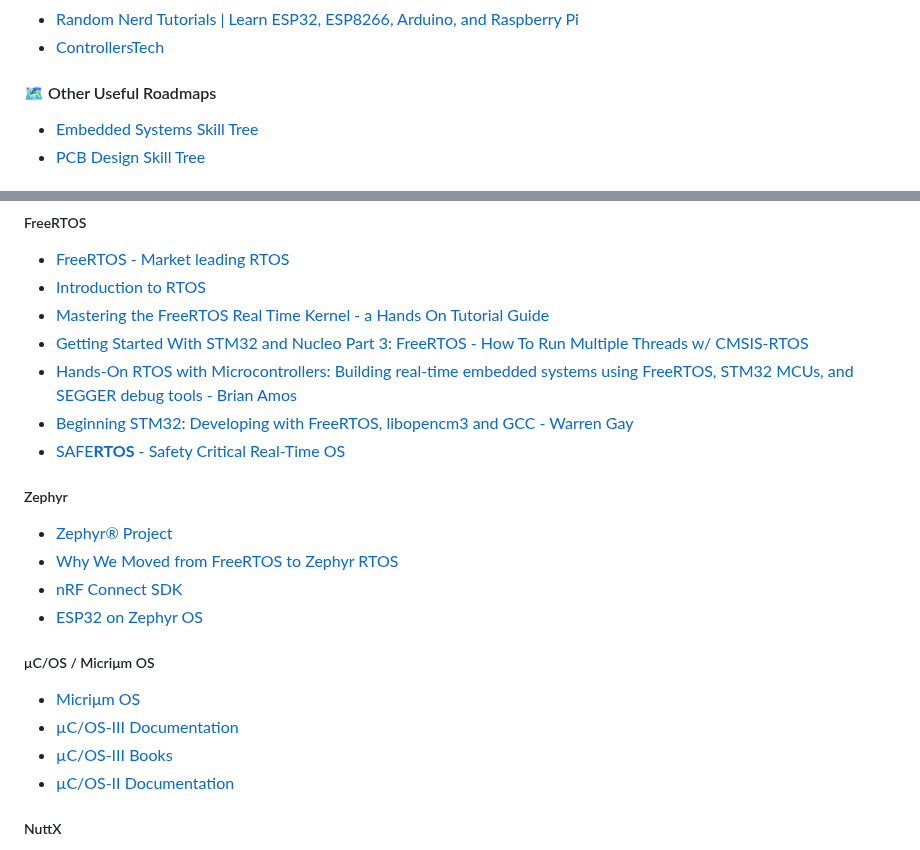
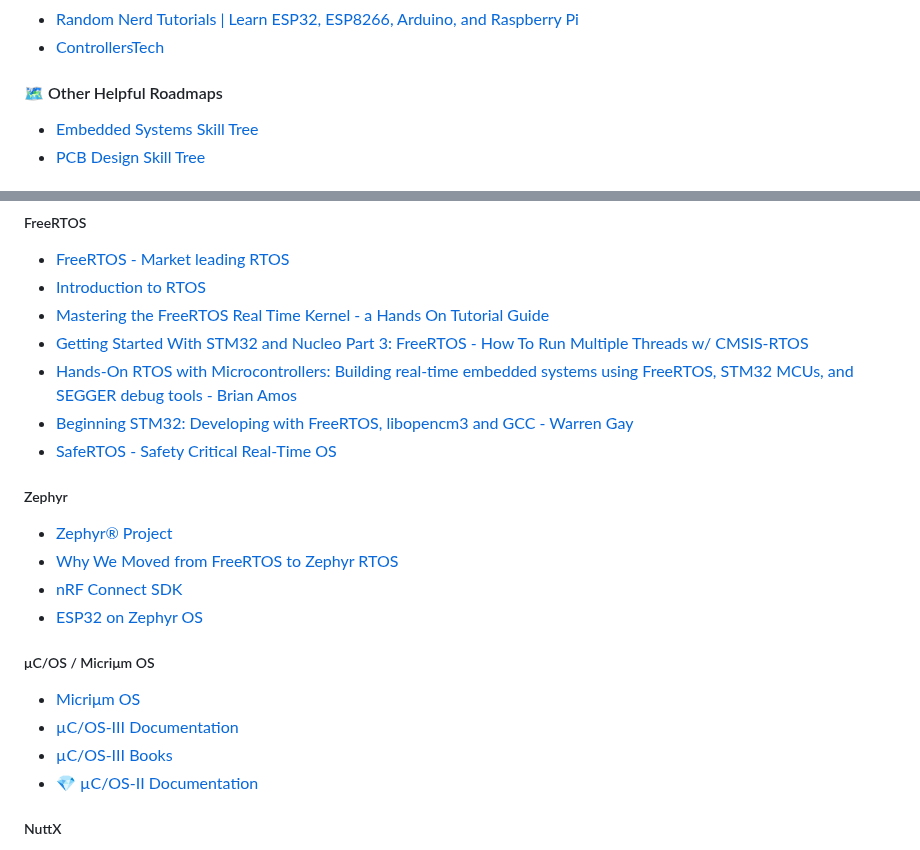
Before and after one commit to m3y54m/Embedded-Engineering-Roadmap, a Markdown page: README.md, 2 parts joined by grey strips. Drawn GitHub-style.

```diff
--- a/README.md
+++ b/README.md
@@ -72,7 +72,7 @@ PlatformIO is a cross-platform, cross-architecture, multiple framework, professi
 - [Random Nerd Tutorials | Learn ESP32, ESP8266, Arduino, and Raspberry Pi](https://randomnerdtutorials.com/)
 - [ControllersTech](https://controllerstech.com/)
 
-#### 🗺️ Other Useful Roadmaps
+#### 🗺️ Other Helpful Roadmaps
 
 - [Embedded Systems Skill Tree](https://github.com/sjpiper145/MakerSkillTree/tree/main/Embedded%20Systems%20Skill%20Tree)
 - [PCB Design Skill Tree](https://github.com/sjpiper145/MakerSkillTree/tree/main/PCB%20Design%20Skill%20Tree)
@@ -602,7 +602,7 @@ _________________
 - [Getting Started With STM32 and Nucleo Part 3: FreeRTOS - How To Run Multiple Threads w/ CMSIS-RTOS](https://www.youtube.com/watch?v=CdpgqpuPSyQ)
 - [Hands-On RTOS with Microcontrollers: Building real-time embedded systems using FreeRTOS, STM32 MCUs, and SEGGER debug tools - Brian Amos](https://a.co/d/11MSPlo)
 - [Beginning STM32: Developing with FreeRTOS, libopencm3 and GCC - Warren Gay](https://link.springer.com/book/10.1007/978-1-4842-3624-6)
-- [SAFE**RTOS** - Safety Critical Real-Time OS](https://www.freertos.org/FreeRTOS-Plus/Safety_Critical_Certified/SafeRTOS.html)
+- [SafeRTOS - Safety Critical Real-Time OS](https://www.freertos.org/FreeRTOS-Plus/Safety_Critical_Certified/SafeRTOS.html)
 
 ##### Zephyr
 
@@ -616,7 +616,7 @@ _________________
 - [Micriμm OS](https://www.silabs.com/developers/micrium)
 - [µC/OS-III Documentation](https://micrium.atlassian.net/wiki/spaces/osiiidoc/overview)
 - [µC/OS-III Books](https://weston-embedded.com/micrium-books)
-- [µC/OS-II Documentation](https://micrium.atlassian.net/wiki/spaces/osiidoc/overview)
+- [💎 µC/OS-II Documentation](https://micrium.atlassian.net/wiki/spaces/osiidoc/overview)
 
 ##### NuttX
 
```
Also changed, not shown: other parts of README.md (+6 -6 lines).
